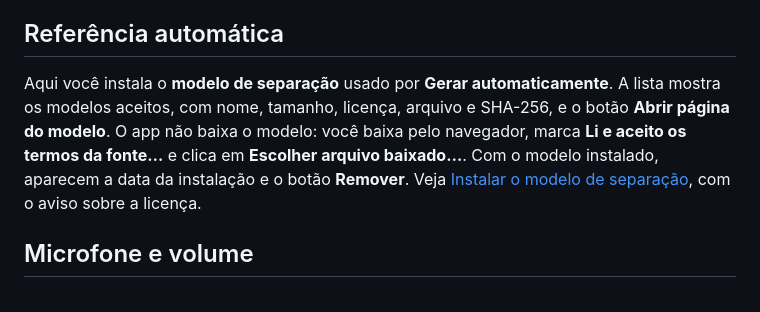
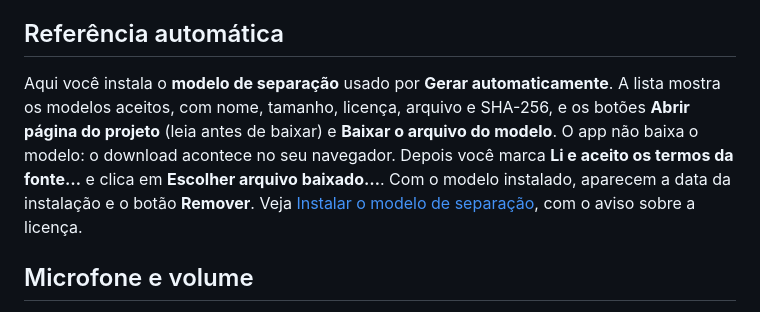
Before and after one commit to Chamfrado/MasterOfNotes, a Markdown page: docs/user/10-ajustes-e-modo-tv.md, the part around the change. GitHub-like rendering.

```diff
--- a/docs/user/10-ajustes-e-modo-tv.md
+++ b/docs/user/10-ajustes-e-modo-tv.md
@@ -31,7 +31,7 @@ Clique em **Ajustes** no menu. Cada mudança é salva na hora; não há botão d
 
 ## Referência automática
 
-Aqui você instala o **modelo de separação** usado por **Gerar automaticamente**. A lista mostra os modelos aceitos, com nome, tamanho, licença, arquivo e SHA-256, e o botão **Abrir página do modelo**. O app não baixa o modelo: você baixa pelo navegador, marca **Li e aceito os termos da fonte…** e clica em **Escolher arquivo baixado…**. Com o modelo instalado, aparecem a data da instalação e o botão **Remover**. Veja [Instalar o modelo de separação](05-referencia-melodica.md#instalar-o-modelo-de-separação), com o aviso sobre a licença.
+Aqui você instala o **modelo de separação** usado por **Gerar automaticamente**. A lista mostra os modelos aceitos, com nome, tamanho, licença, arquivo e SHA-256, e os botões **Abrir página do projeto** (leia antes de baixar) e **Baixar o arquivo do modelo**. O app não baixa o modelo: o download acontece no seu navegador. Depois você marca **Li e aceito os termos da fonte…** e clica em **Escolher arquivo baixado…**. Com o modelo instalado, aparecem a data da instalação e o botão **Remover**. Veja [Instalar o modelo de separação](05-referencia-melodica.md#instalar-o-modelo-de-separação), com o aviso sobre a licença.
 
 ## Microfone e volume
 
```
Also changed, not shown: docs/user/05-referencia-melodica.md (+3 -3 lines), specs/SPEC-012-auto-reference.md (+1 -0 lines), docs/user/media/ajustes-modelo.png, 1 other file.
